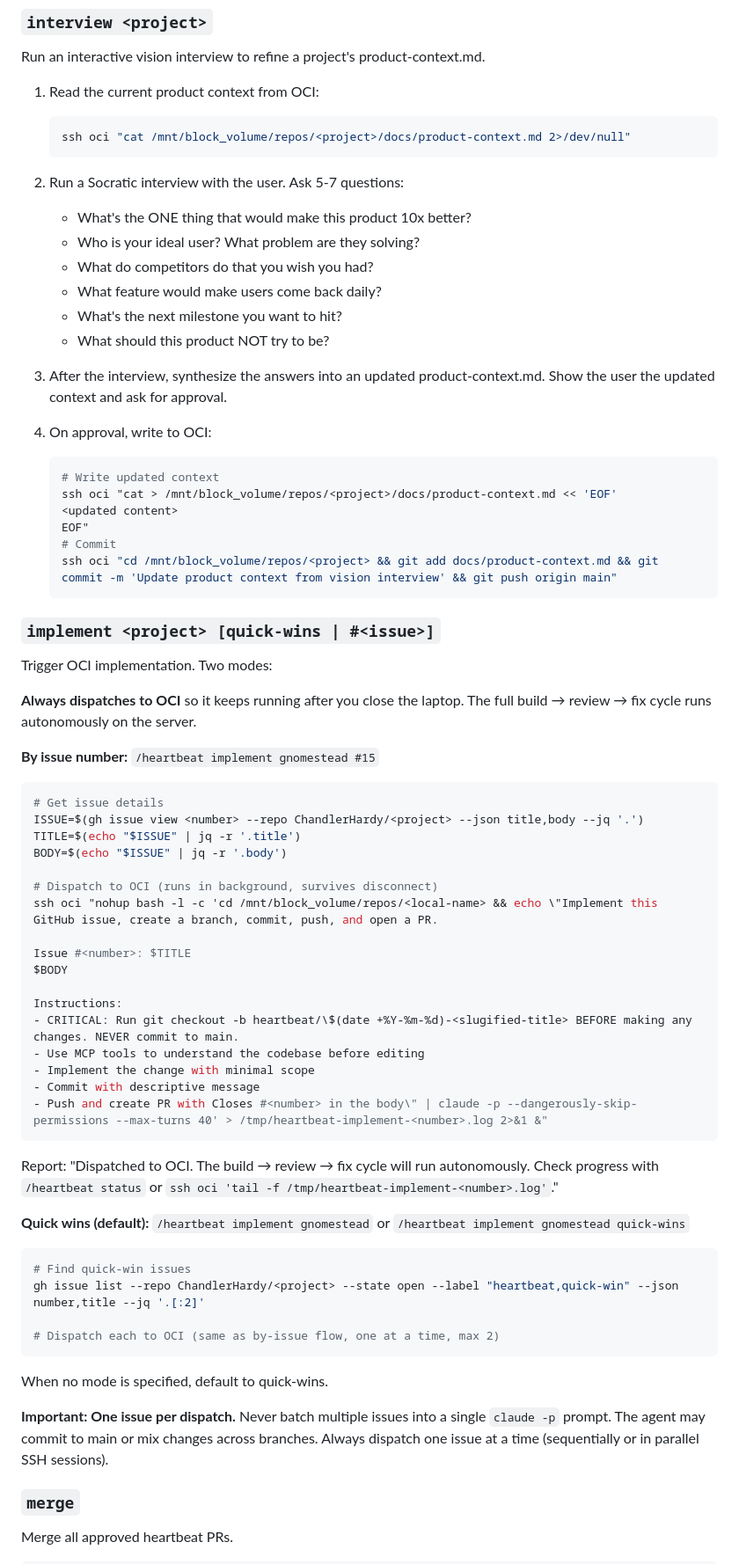
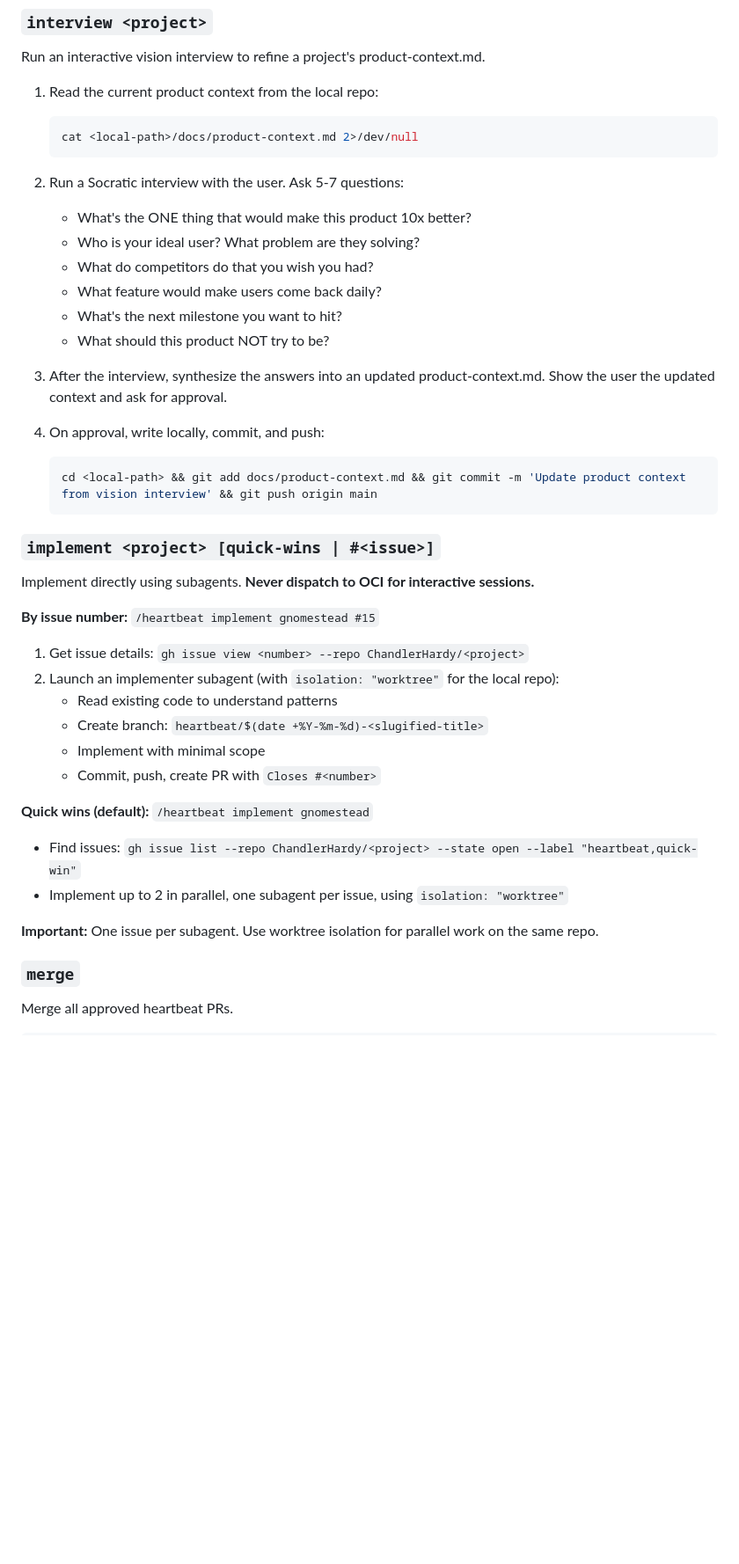
Before and after one commit to ChandlerHardy/heartbeat, a Markdown page: skills/heartbeat/SKILL.md, the part around one of its changes. Shown at 88% size. Rendered like a GitHub page; blank space fills up the shorter version.

````diff
--- a/skills/heartbeat/SKILL.md
+++ b/skills/heartbeat/SKILL.md
@@ -54,9 +53,9 @@ done
 ### `interview <project>`
 Run an interactive vision interview to refine a project's product-context.md.
 
-1. Read the current product context from OCI:
+1. Read the current product context from the local repo:
    ```bash
-   ssh oci "cat /mnt/block_volume/repos/<project>/docs/product-context.md 2>/dev/null"
+   cat <local-path>/docs/product-context.md 2>/dev/null
    ```
 
 2. Run a Socratic interview with the user. Ask 5-7 questions:
@@ -70,57 +69,27 @@ Run an interactive vision interview to refine a project's product-context.md.
 3. After the interview, synthesize the answers into an updated product-context.md.
    Show the user the updated context and ask for approval.
 
-4. On approval, write to OCI:
+4. On approval, write locally, commit, and push:
    ```bash
-   # Write updated context
-   ssh oci "cat > /mnt/block_volume/repos/<project>/docs/product-context.md << 'EOF'
-   <updated content>
-   EOF"
-   # Commit
-   ssh oci "cd /mnt/block_volume/repos/<project> && git add docs/product-context.md && git commit -m 'Update product context from vision interview' && git push origin main"
+   cd <local-path> && git add docs/product-context.md && git commit -m 'Update product context from vision interview' && git push origin main
    ```
 
 ### `implement <project> [quick-wins | #<issue>]`
-Trigger OCI implementation. Two modes:
-
-**Always dispatches to OCI** so it keeps running after you close the laptop. The full build → review → fix cycle runs autonomously on the server.
+Implement directly using subagents. **Never dispatch to OCI for interactive sessions.**
 
 **By issue number:** `/heartbeat implement gnomestead #15`
+1. Get issue details: `gh issue view <number> --repo ChandlerHardy/<project>`
+2. Launch an implementer subagent (with `isolation: "worktree"` for the local repo):
+   - Read existing code to understand patterns
+   - Create branch: `heartbeat/$(date +%Y-%m-%d)-<slugified-title>`
+   - Implement with minimal scope
+   - Commit, push, create PR with `Closes #<number>`
 
-```bash
-# Get issue details
-ISSUE=$(gh issue view <number> --repo ChandlerHardy/<project> --json title,body --jq '.')
-TITLE=$(echo "$ISSUE" | jq -r '.title')
-BODY=$(echo "$ISSUE" | jq -r '.body')
+**Quick wins (default):** `/heartbeat implement gnomestead`
+- Find issues: `gh issue list --repo ChandlerHardy/<project> --state open --label "heartbeat,quick-win"`
+- Implement up to 2 in parallel, one subagent per issue, using `isolation: "worktree"`
 
-# Dispatch to OCI (runs in background, survives disconnect)
-ssh oci "nohup bash -l -c 'cd /mnt/block_volume/repos/<local-name> && echo \"Implement this GitHub issue, create a branch, commit, push, and open a PR.
-
-Issue #<number>: $TITLE
-$BODY
-
-Instructions:
-- CRITICAL: Run git checkout -b heartbeat/\$(date +%Y-%m-%d)-<slugified-title> BEFORE making any changes. NEVER commit to main.
-- Use MCP tools to understand the codebase before editing
-- Implement the change with minimal scope
-- Commit with descriptive message
-- Push and create PR with Closes #<number> in the body\" | claude -p --dangerously-skip-permissions --max-turns 40' > /tmp/heartbeat-implement-<number>.log 2>&1 &"
-```
-
-Report: "Dispatched to OCI. The build → review → fix cycle will run autonomously. Check progress with `/heartbeat status` or `ssh oci 'tail -f /tmp/heartbeat-implement-<number>.log'`."
-
-**Quick wins (default):** `/heartbeat implement gnomestead` or `/heartbeat implement gnomestead quick-wins`
-
-```bash
-# Find quick-win issues
-gh issue list --repo ChandlerHardy/<project> --state open --label "heartbeat,quick-win" --json number,title --jq '.[:2]'
-
-# Dispatch each to OCI (same as by-issue flow, one at a time, max 2)
-```
-
-When no mode is specified, default to quick-wins.
-
-**Important: One issue per dispatch.** Never batch multiple issues into a single `claude -p` prompt. The agent may commit to main or mix changes across branches. Always dispatch one issue at a time (sequentially or in parallel SSH sessions).
+**Important:** One issue per subagent. Use worktree isolation for parallel work on the same repo.
 
 ### `merge`
 Merge all approved heartbeat PRs.
````
Also changed, not shown: other parts of skills/heartbeat/SKILL.md (+20 -29 lines).
